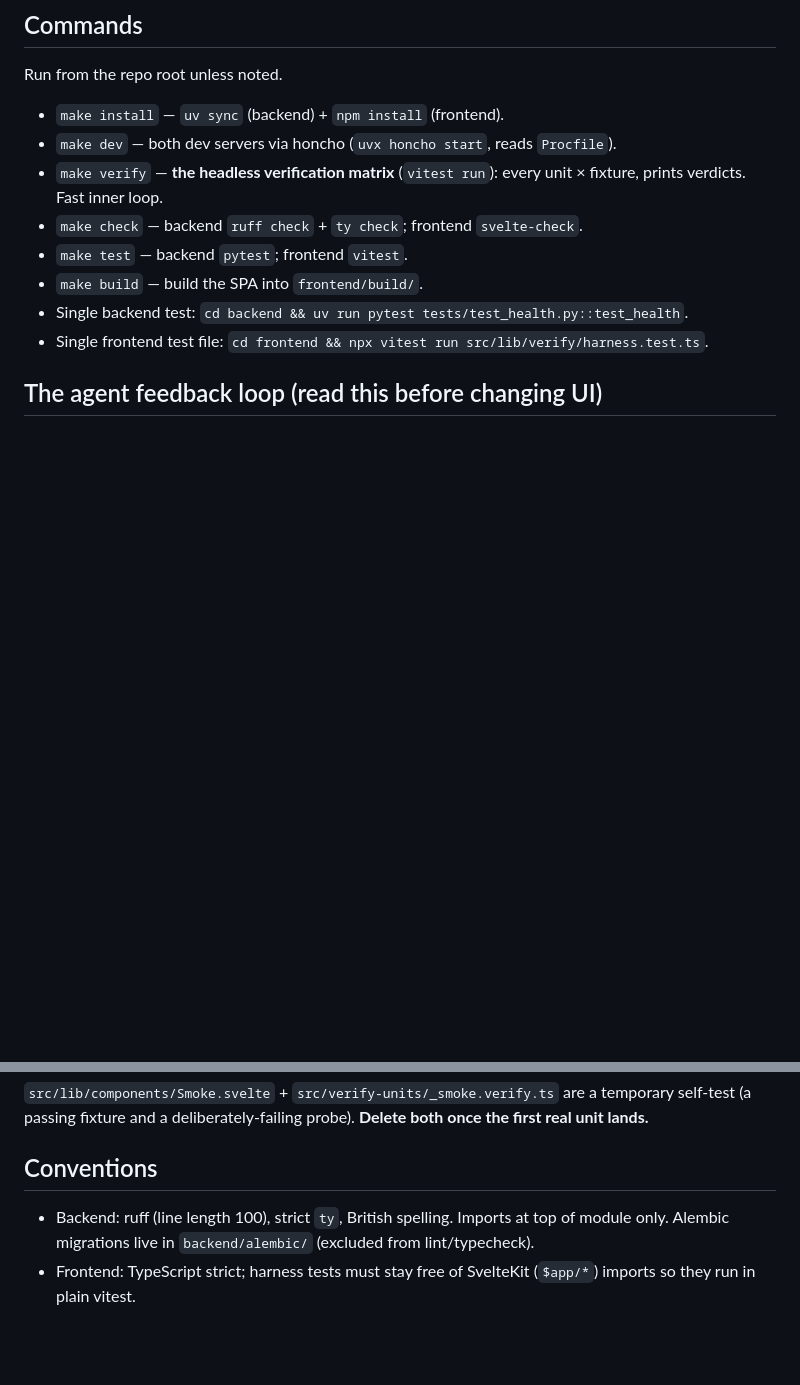
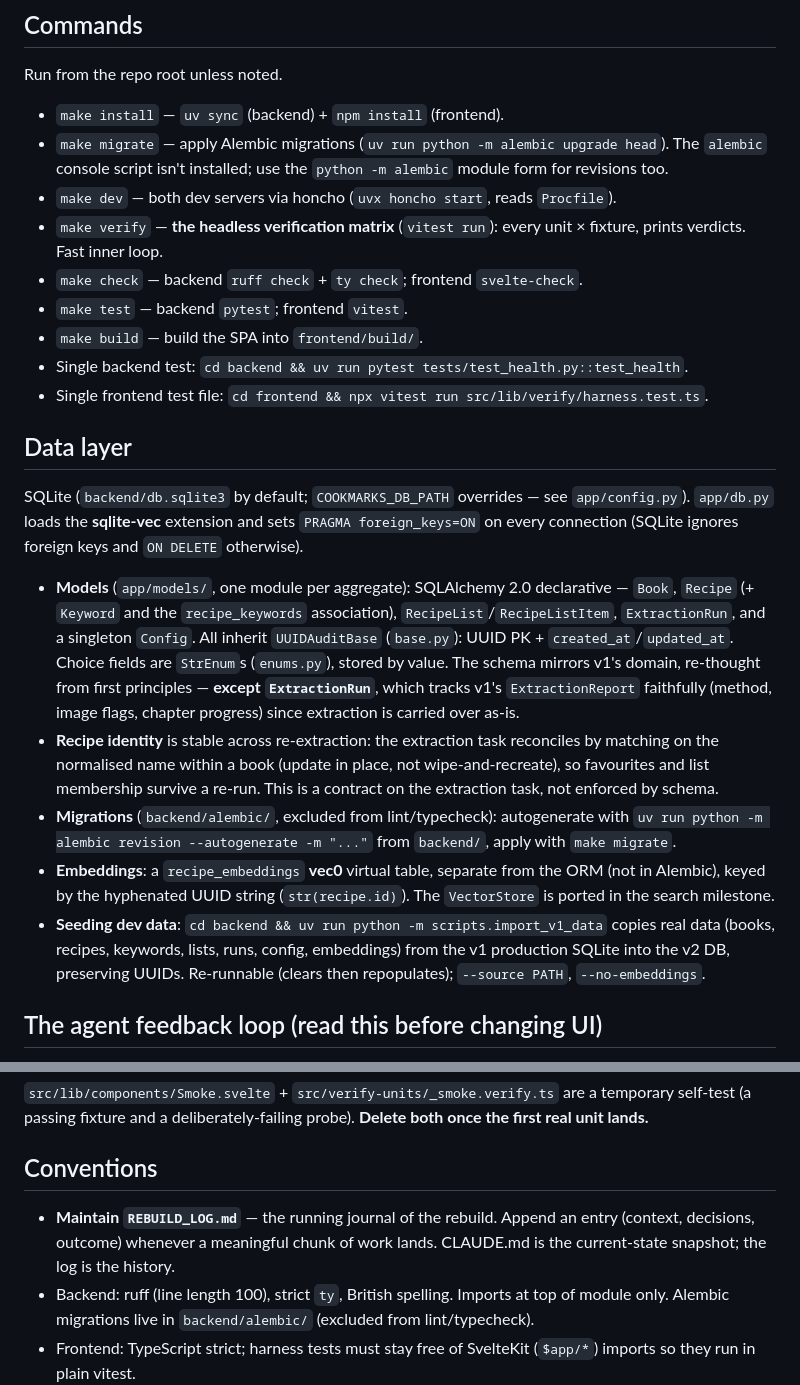
Before and after one commit to elgrove/cookmarks, a Markdown page: CLAUDE.md, 2 parts joined by grey strips. Rendered like a GitHub page; blank space fills up the shorter version.

```diff
--- a/CLAUDE.md
+++ b/CLAUDE.md
@@ -21,6 +21,7 @@ The defining principle (inspired by Anthropic's "Verifiable React" workshop, re-
 Run from the repo root unless noted.
 
 - `make install` — `uv sync` (backend) + `npm install` (frontend).
+- `make migrate` — apply Alembic migrations (`uv run python -m alembic upgrade head`). The `alembic` console script isn't installed; use the `python -m alembic` module form for revisions too.
 - `make dev` — both dev servers via honcho (`uvx honcho start`, reads `Procfile`).
 - `make verify` — **the headless verification matrix** (`vitest run`): every unit × fixture, prints verdicts. Fast inner loop.
 - `make check` — backend `ruff check` + `ty check`; frontend `svelte-check`.
@@ -28,6 +29,16 @@ Run from the repo root unless noted.
 - `make build` — build the SPA into `frontend/build/`.
 - Single backend test: `cd backend && uv run pytest tests/test_health.py::test_health`.
 - Single frontend test file: `cd frontend && npx vitest run src/lib/verify/harness.test.ts`.
+
+## Data layer
+
+SQLite (`backend/db.sqlite3` by default; `COOKMARKS_DB_PATH` overrides — see `app/config.py`). `app/db.py` loads the **sqlite-vec** extension and sets `PRAGMA foreign_keys=ON` on every connection (SQLite ignores foreign keys and `ON DELETE` otherwise).
+
+- **Models** (`app/models/`, one module per aggregate): SQLAlchemy 2.0 declarative — `Book`, `Recipe` (+ `Keyword` and the `recipe_keywords` association), `RecipeList`/`RecipeListItem`, `ExtractionRun`, and a singleton `Config`. All inherit `UUIDAuditBase` (`base.py`): UUID PK + `created_at`/`updated_at`. Choice fields are `StrEnum`s (`enums.py`), stored by value. The schema mirrors v1's domain, re-thought from first principles — **except `ExtractionRun`**, which tracks v1's `ExtractionReport` faithfully (method, image flags, chapter progress) since extraction is carried over as-is.
+- **Recipe identity** is stable across re-extraction: the extraction task reconciles by matching on the normalised name within a book (update in place, not wipe-and-recreate), so favourites and list membership survive a re-run. This is a contract on the extraction task, not enforced by schema.
+- **Migrations** (`backend/alembic/`, excluded from lint/typecheck): autogenerate with `uv run python -m alembic revision --autogenerate -m "..."` from `backend/`, apply with `make migrate`.
+- **Embeddings**: a `recipe_embeddings` **vec0** virtual table, separate from the ORM (not in Alembic), keyed by the hyphenated UUID string (`str(recipe.id)`). The `VectorStore` is ported in the search milestone.
+- **Seeding dev data**: `cd backend && uv run python -m scripts.import_v1_data` copies real data (books, recipes, keywords, lists, runs, config, embeddings) from the v1 production SQLite into the v2 DB, preserving UUIDs. Re-runnable (clears then repopulates); `--source PATH`, `--no-embeddings`.
 
 ## The agent feedback loop (read this before changing UI)
 
@@ -55,6 +66,7 @@ Verdict rules (`runner.ts`): any `fail` check → `FAIL`; mount error → `BLOCK
 
 ## Conventions
 
+- **Maintain `REBUILD_LOG.md`** — the running journal of the rebuild. Append an entry (context, decisions, outcome) whenever a meaningful chunk of work lands. CLAUDE.md is the current-state snapshot; the log is the history.
 - Backend: ruff (line length 100), strict `ty`, British spelling. Imports at top of module only. Alembic migrations live in `backend/alembic/` (excluded from lint/typecheck).
 - Frontend: TypeScript strict; harness tests must stay free of SvelteKit (`$app/*`) imports so they run in plain vitest.
 - Celery: `app/tasks/celery_app.py` is a skeleton with a `ping` task; the broker (likely Redis) is wired when the real worker is ported.
```
Also changed, not shown: REBUILD_LOG.md (added, +93 -0 lines).
